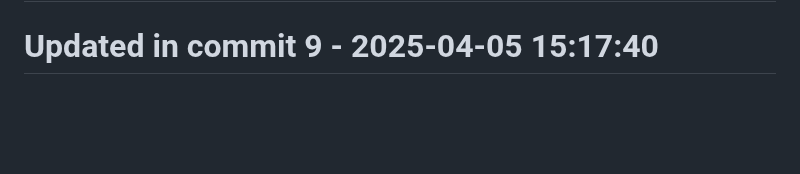
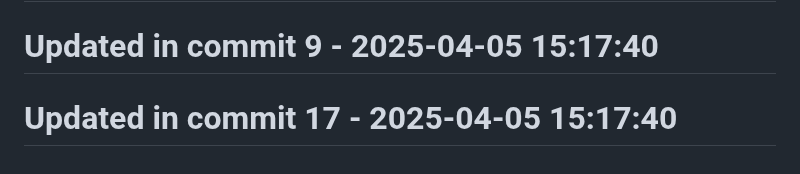
Before and after one commit to llamasearchai/llamafrontend, a Markdown page: README.md, the part around the change. Rendered like a GitHub page; blank space fills up the shorter version.

```diff
--- a/README.md
+++ b/README.md
@@ -112,3 +112,5 @@ MIT
 # Updated in commit 1 - 2025-04-05 15:17:40
 
 # Updated in commit 9 - 2025-04-05 15:17:40
+
+# Updated in commit 17 - 2025-04-05 15:17:40
```
